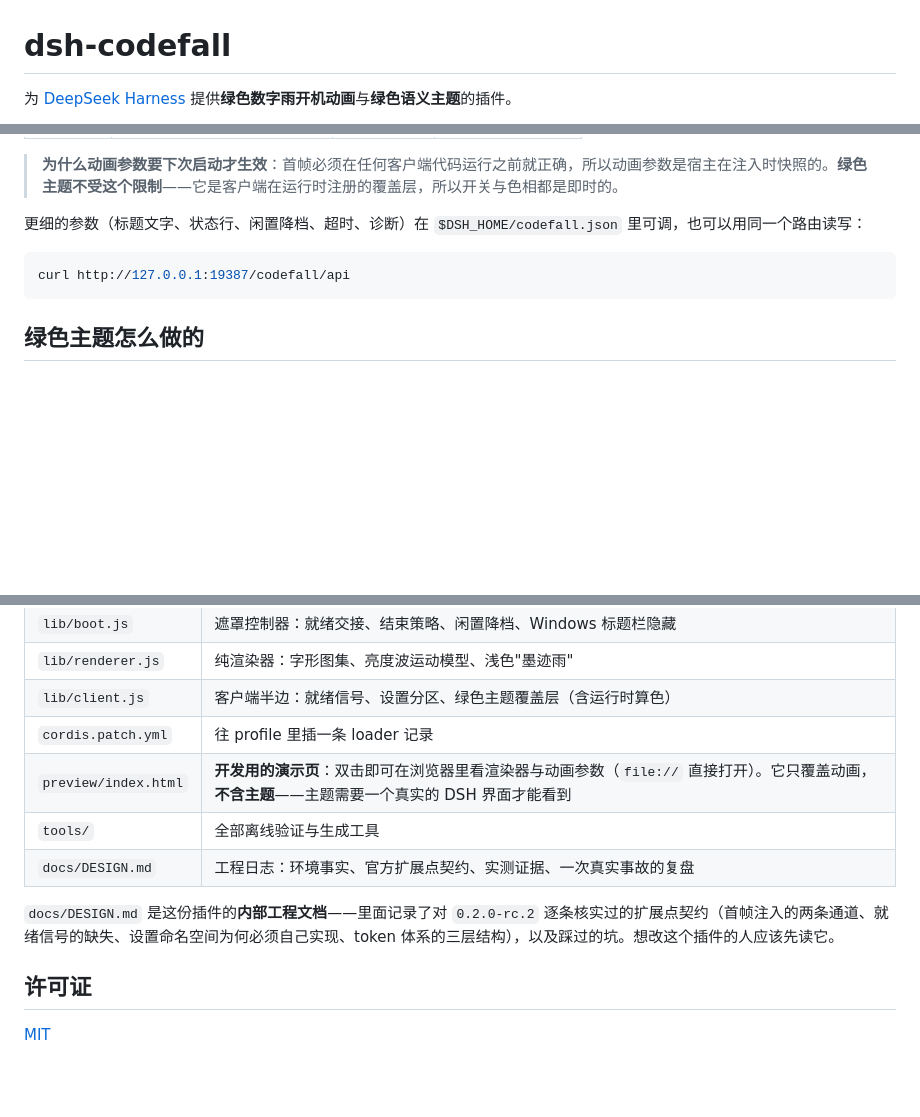
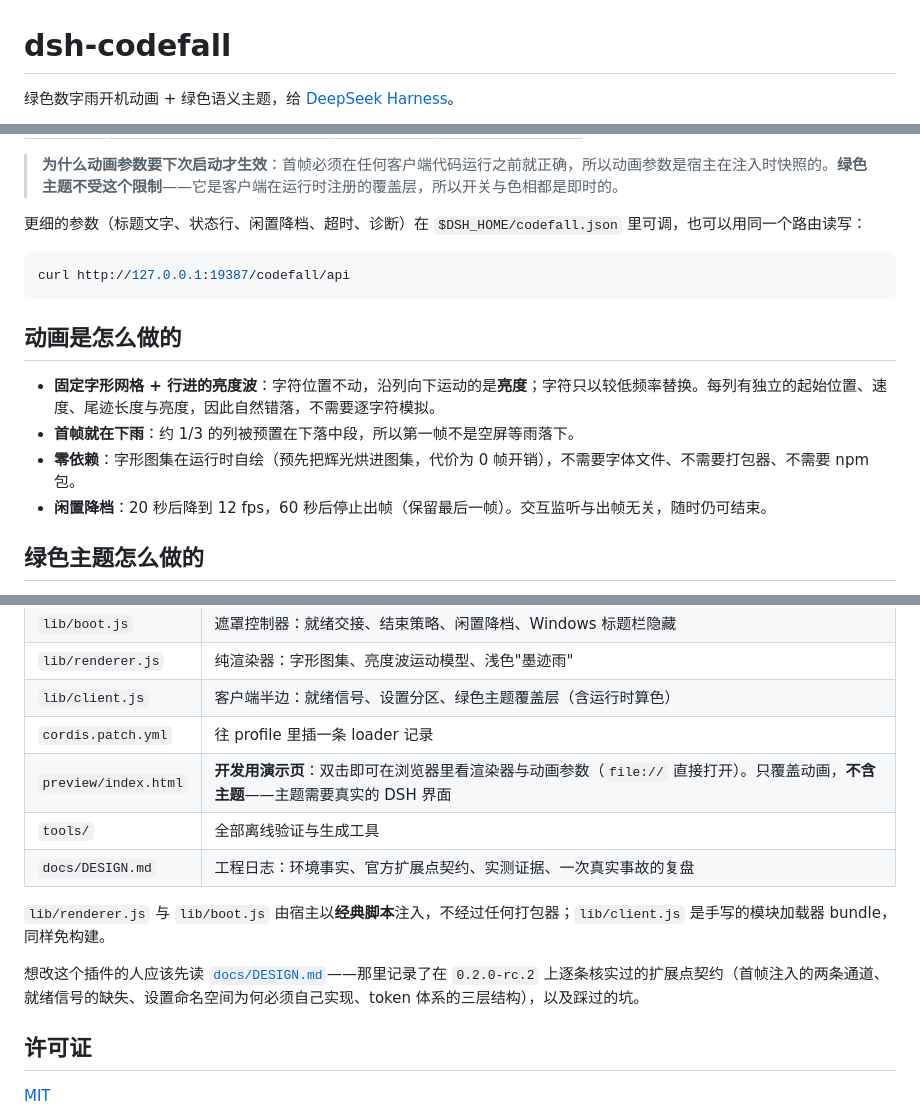
Before and after one commit to 4444Hao/dsh-codefall, a Markdown page: README.md, 3 parts joined by grey strips. Drawn GitHub-style; blank space fills up the shorter version.

````diff
--- a/README.md
+++ b/README.md
@@ -1,4 +1,4 @@
 # dsh-codefall
 
-为 [DeepSeek Harness](https://github.com/deepseek-ai) 提供**绿色数字雨开机动画**与**绿色语义主题**的插件。
+绿色数字雨开机动画 + 绿色语义主题，给 [DeepSeek Harness](https://github.com/deepseek-ai)。
 
@@ -72,6 +90,13 @@ dsh plugin --profile desktop remove dsh-codefall
 curl http://127.0.0.1:19387/codefall/api
 ```
 
+## 动画是怎么做的
+
+- **固定字形网格 + 行进的亮度波**：字符位置不动，沿列向下运动的是**亮度**；字符只以较低频率替换。每列有独立的起始位置、速度、尾迹长度与亮度，因此自然错落，不需要逐字符模拟。
+- **首帧就在下雨**：约 1/3 的列被预置在下落中段，所以第一帧不是空屏等雨落下。
+- **零依赖**：字形图集在运行时自绘（预先把辉光烘进图集，代价为 0 帧开销），不需要字体文件、不需要打包器、不需要 npm 包。
+- **闲置降档**：20 秒后降到 12 fps，60 秒后停止出帧（保留最后一帧）。交互监听与出帧无关，随时仍可结束。
+
 ## 绿色主题怎么做的
 
 界面配色是**三层 token 体系**：`--dsw-static-*` 原始色阶 → `--dsw-alias-*` 语义别名（绝大多数是 `var()` 引用）→ 组件样式。所以**只覆盖 29 个蓝色原始色阶**，所有指向它们的别名就跟着变，包括 `color-mix()` 这类计算式。
@@ -146,11 +185,13 @@ node tools/green-map.mjs --emit               # 写入 lib/client.js + 黄金样
 | `lib/renderer.js` | 纯渲染器：字形图集、亮度波运动模型、浅色"墨迹雨" |
 | `lib/client.js` | 客户端半边：就绪信号、设置分区、绿色主题覆盖层（含运行时算色） |
 | `cordis.patch.yml` | 往 profile 里插一条 loader 记录 |
-| `preview/index.html` | **开发用的演示页**：双击即可在浏览器里看渲染器与动画参数（`file://` 直接打开）。它只覆盖动画，**不含主题**——主题需要一个真实的 DSH 界面才能看到 |
+| `preview/index.html` | **开发用演示页**：双击即可在浏览器里看渲染器与动画参数（`file://` 直接打开）。只覆盖动画，**不含主题**——主题需要真实的 DSH 界面 |
 | `tools/` | 全部离线验证与生成工具 |
 | `docs/DESIGN.md` | 工程日志：环境事实、官方扩展点契约、实测证据、一次真实事故的复盘 |
 
-`docs/DESIGN.md` 是这份插件的**内部工程文档**——里面记录了对 `0.2.0-rc.2` 逐条核实过的扩展点契约（首帧注入的两条通道、就绪信号的缺失、设置命名空间为何必须自己实现、token 体系的三层结构），以及踩过的坑。想改这个插件的人应该先读它。
+`lib/renderer.js` 与 `lib/boot.js` 由宿主以**经典脚本**注入，不经过任何打包器；`lib/client.js` 是手写的模块加载器 bundle，同样免构建。
+
+想改这个插件的人应该先读 [`docs/DESIGN.md`](docs/DESIGN.md)——那里记录了在 `0.2.0-rc.2` 上逐条核实过的扩展点契约（首帧注入的两条通道、就绪信号的缺失、设置命名空间为何必须自己实现、token 体系的三层结构），以及踩过的坑。
 
 ## 许可证
 
````
Also changed, not shown: other parts of README.md (+61 -29 lines).
